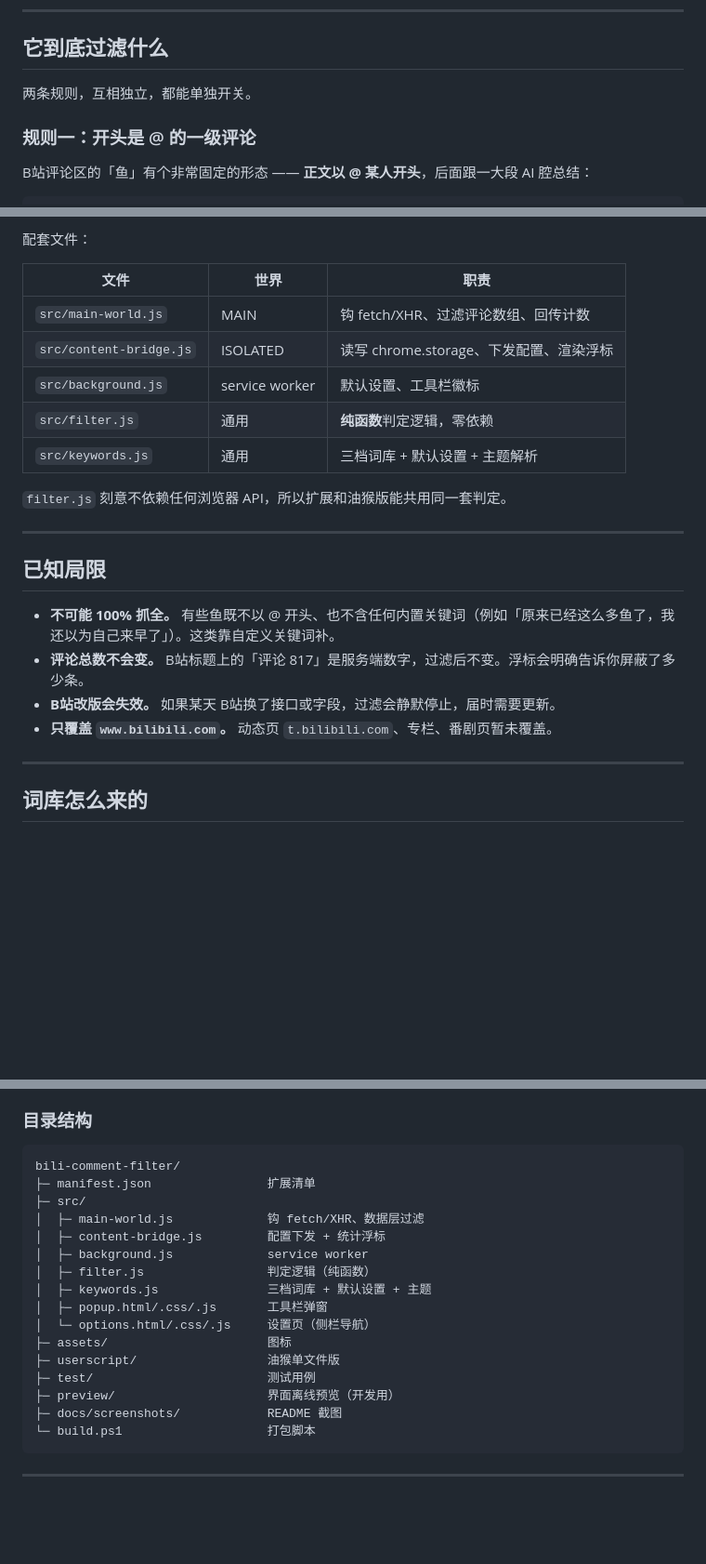
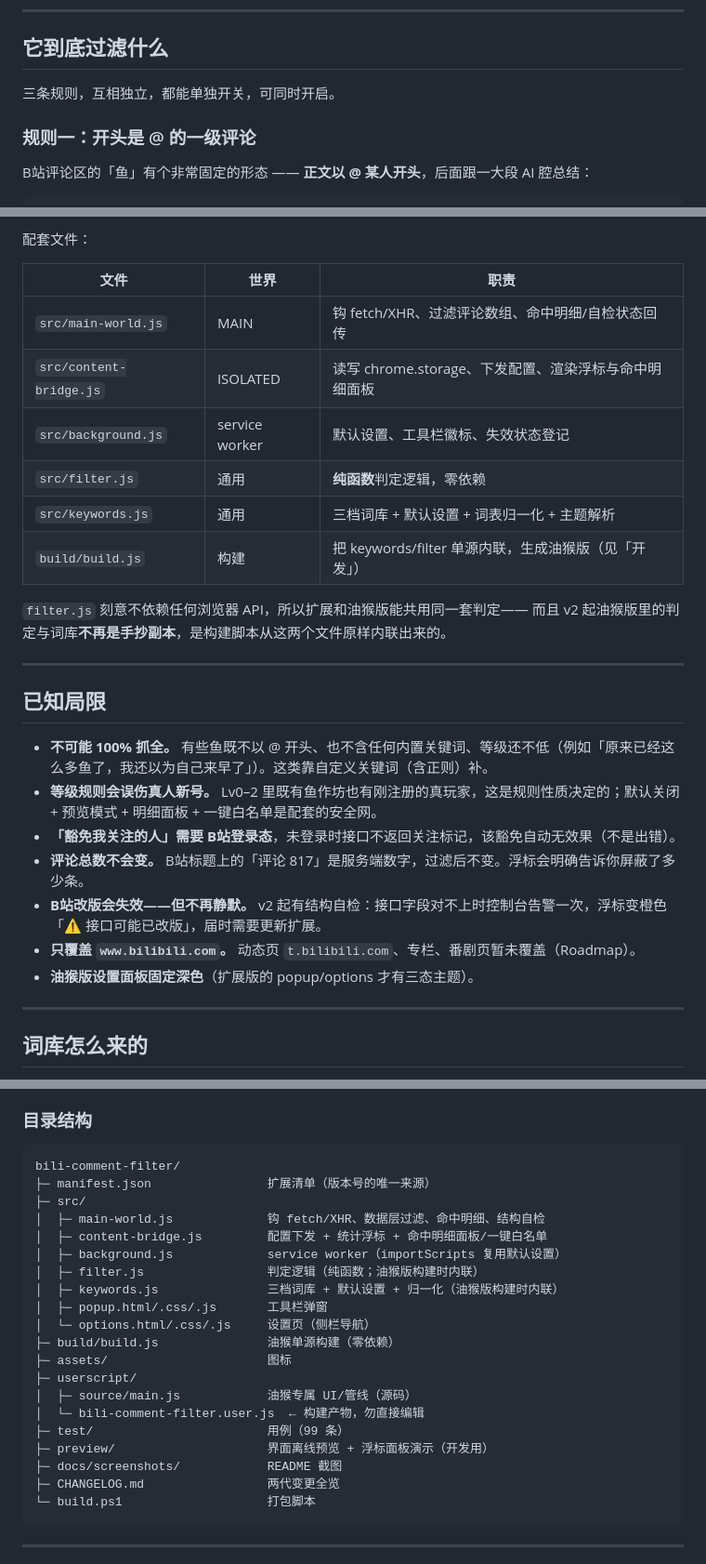
Before and after one commit to Qyin24/bili-comment-filter, a Markdown page: README.md, 3 parts joined by grey strips. Shown at 93% size. Rendered like a GitHub page; blank space fills up the shorter version.

Commit message:
docs: README 二代章节（规则三/豁免组/明细面板/导入导出/构建），新增 CHANGELOG

````diff
--- a/README.md
+++ b/README.md
@@ -39,7 +41,7 @@
 
 ## 它到底过滤什么
 
-两条规则，互相独立，都能单独开关。
+三条规则，互相独立，都能单独开关，可同时开启。
 
 ### 规则一：开头是 @ 的一级评论
 
@@ -166,22 +193,27 @@ main-world.js 钩住 fetch / XHR
 
 | 文件 | 世界 | 职责 |
 |---|---|---|
-| `src/main-world.js` | MAIN | 钩 fetch/XHR、过滤评论数组、回传计数 |
-| `src/content-bridge.js` | ISOLATED | 读写 chrome.storage、下发配置、渲染浮标 |
-| `src/background.js` | service worker | 默认设置、工具栏徽标 |
+| `src/main-world.js` | MAIN | 钩 fetch/XHR、过滤评论数组、命中明细/自检状态回传 |
+| `src/content-bridge.js` | ISOLATED | 读写 chrome.storage、下发配置、渲染浮标与命中明细面板 |
+| `src/background.js` | service worker | 默认设置、工具栏徽标、失效状态登记 |
 | `src/filter.js` | 通用 | **纯函数**判定逻辑，零依赖 |
-| `src/keywords.js` | 通用 | 三档词库 + 默认设置 + 主题解析 |
+| `src/keywords.js` | 通用 | 三档词库 + 默认设置 + 词表归一化 + 主题解析 |
+| `build/build.js` | 构建 | 把 keywords/filter 单源内联，生成油猴版（见「开发」） |
 
-`filter.js` 刻意不依赖任何浏览器 API，所以扩展和油猴版能共用同一套判定。
+`filter.js` 刻意不依赖任何浏览器 API，所以扩展和油猴版能共用同一套判定——
+而且 v2 起油猴版里的判定与词库**不再是手抄副本**，是构建脚本从这两个文件原样内联出来的。
 
 ---
 
 ## 已知局限
 
-- **不可能 100% 抓全。** 有些鱼既不以 @ 开头、也不含任何内置关键词（例如「原来已经这么多鱼了，我还以为自己来早了」）。这类靠自定义关键词补。
+- **不可能 100% 抓全。** 有些鱼既不以 @ 开头、也不含任何内置关键词、等级还不低（例如「原来已经这么多鱼了，我还以为自己来早了」）。这类靠自定义关键词（含正则）补。
+- **等级规则会误伤真人新号。** Lv0–2 里既有鱼作坊也有刚注册的真玩家，这是规则性质决定的；默认关闭 + 预览模式 + 明细面板 + 一键白名单是配套的安全网。
+- **「豁免我关注的人」需要 B站登录态**，未登录时接口不返回关注标记，该豁免自动无效果（不是出错）。
 - **评论总数不会变。** B站标题上的「评论 817」是服务端数字，过滤后不变。浮标会明确告诉你屏蔽了多少条。
-- **B站改版会失效。** 如果某天 B站换了接口或字段，过滤会静默停止，届时需要更新。
-- **只覆盖 `www.bilibili.com`。** 动态页 `t.bilibili.com`、专栏、番剧页暂未覆盖。
+- **B站改版会失效——但不再静默。** v2 起有结构自检：接口字段对不上时控制台告警一次，浮标变橙色「⚠ 接口可能已改版」，届时需要更新扩展。
+- **只覆盖 `www.bilibili.com`。** 动态页 `t.bilibili.com`、专栏、番剧页暂未覆盖（Roadmap）。
+- **油猴版设置面板固定深色**（扩展版的 popup/options 才有三态主题）。
 
 ---
 
@@ -235,20 +272,24 @@ git push origin v1.2.0
 
 ```
 bili-comment-filter/
-├─ manifest.json                扩展清单
+├─ manifest.json                扩展清单（版本号的唯一来源）
 ├─ src/
-│  ├─ main-world.js             钩 fetch/XHR、数据层过滤
-│  ├─ content-bridge.js         配置下发 + 统计浮标
-│  ├─ background.js             service worker
-│  ├─ filter.js                 判定逻辑（纯函数）
-│  ├─ keywords.js               三档词库 + 默认设置 + 主题
+│  ├─ main-world.js             钩 fetch/XHR、数据层过滤、命中明细、结构自检
+│  ├─ content-bridge.js         配置下发 + 统计浮标 + 命中明细面板/一键白名单
+│  ├─ background.js             service worker（importScripts 复用默认设置）
+│  ├─ filter.js                 判定逻辑（纯函数；油猴版构建时内联）
+│  ├─ keywords.js               三档词库 + 默认设置 + 归一化（油猴版构建时内联）
 │  ├─ popup.html/.css/.js       工具栏弹窗
 │  └─ options.html/.css/.js     设置页（侧栏导航）
+├─ build/build.js               油猴单源构建（零依赖）
 ├─ assets/                      图标
-├─ userscript/                  油猴单文件版
-├─ test/                        测试用例
-├─ preview/                     界面离线预览（开发用）
+├─ userscript/
+│  ├─ source/main.js            油猴专属 UI/管线（源码）
+│  └─ bili-comment-filter.user.js  ← 构建产物，勿直接编辑
+├─ test/                        用例（99 条）
+├─ preview/                     界面离线预览 + 浮标面板演示（开发用）
 ├─ docs/screenshots/            README 截图
+├─ CHANGELOG.md                 两代变更全览
 └─ build.ps1                    打包脚本
 ```
 
````
Also changed, not shown: other parts of README.md (+42 -10 lines), CHANGELOG.md (added, +33 -0 lines).
